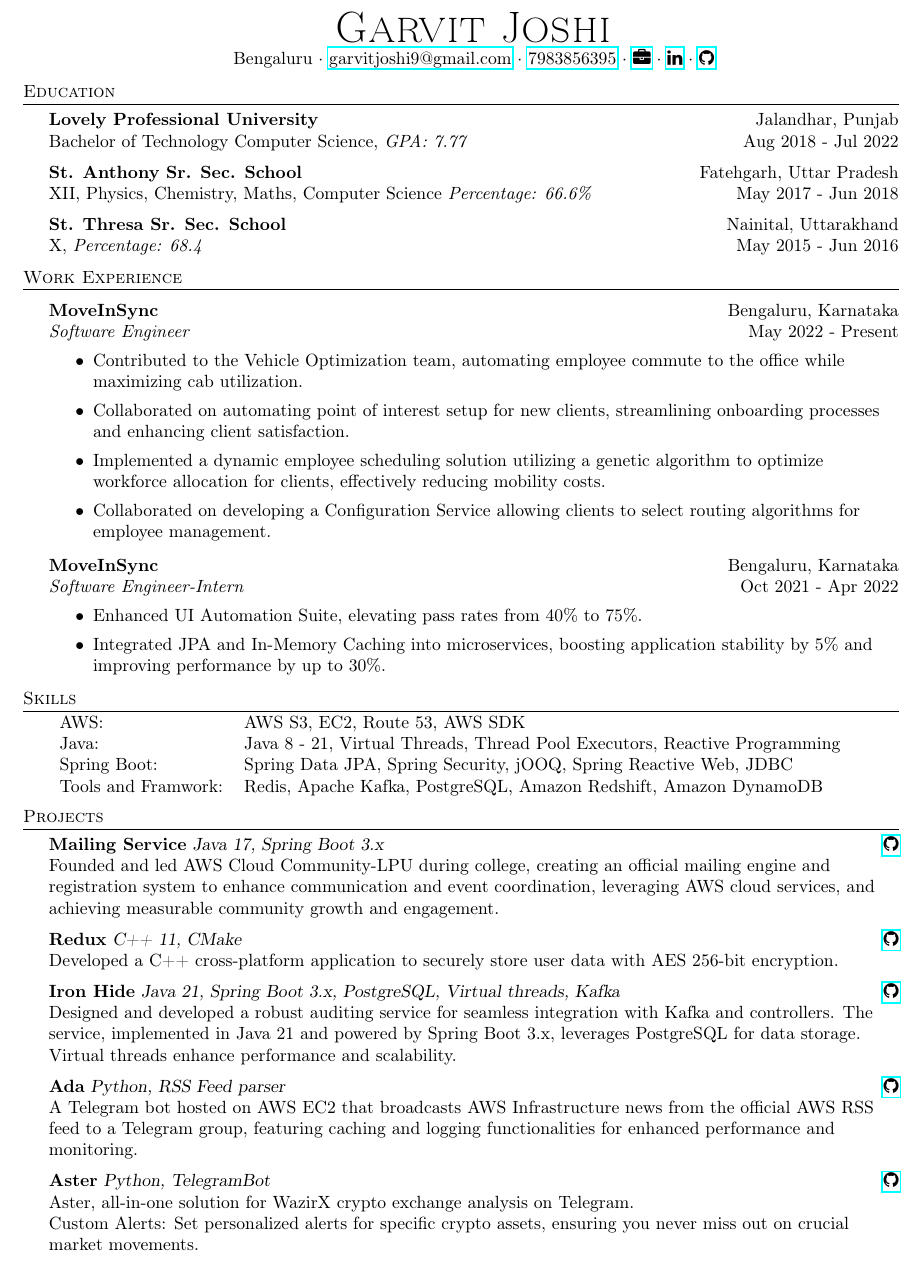
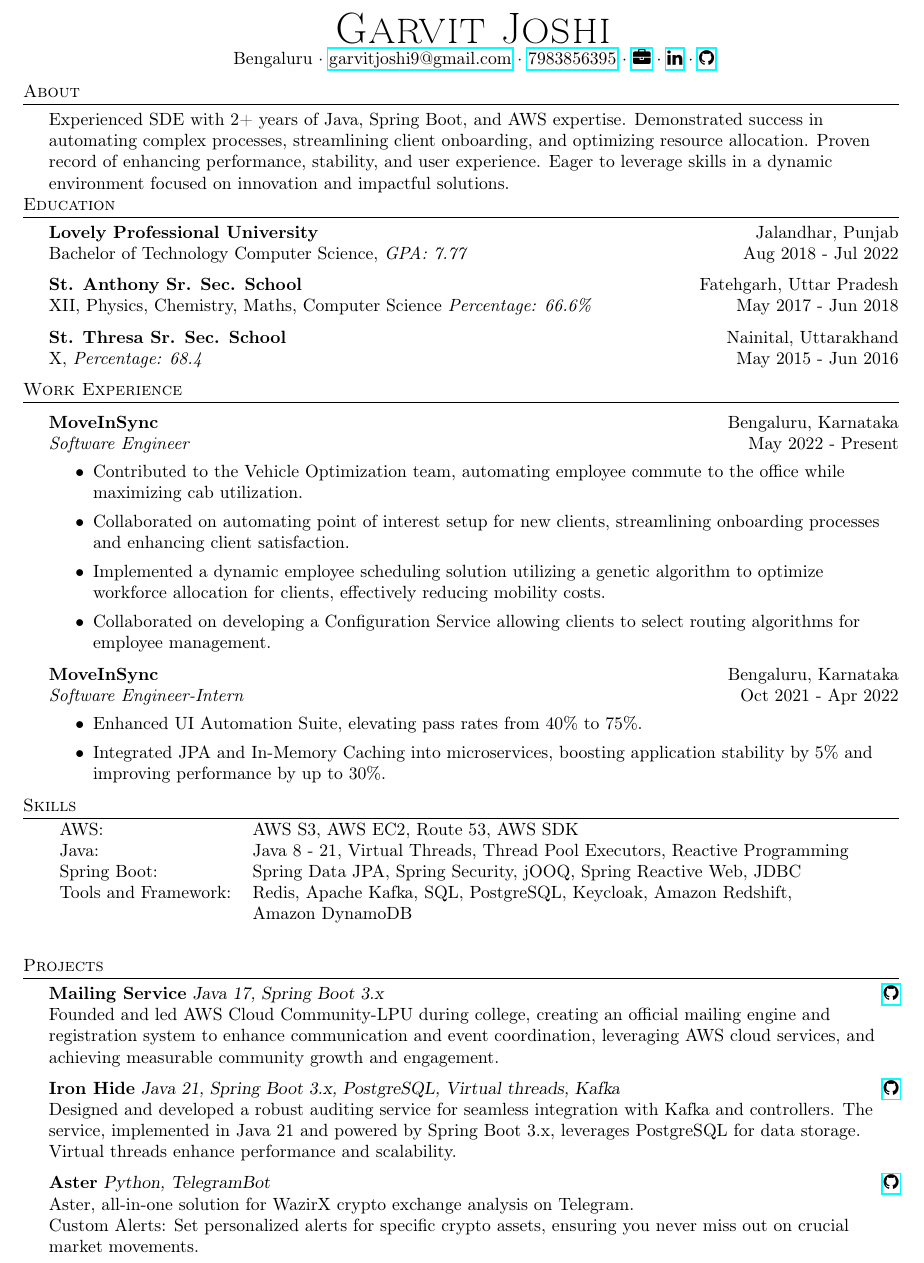
Before and after one commit to garvit-joshi/garvit-joshi.github.io, a LaTeX CV (Resume.tex): part of the page, cut so that both start at the same text. Compiled offline with pdfLaTeX.

Commit message:
Updated Resume

```diff
--- a/Resume.tex
+++ b/Resume.tex
@@ -79,6 +79,9 @@
 	Bengaluru $\cdot$ \href{mailto:garvitjoshi9@gmail.com}{garvitjoshi9@gmail.com} $\cdot$ \href{tel:7983856395}{7983856395} $\cdot$ \href{https://garvit-joshi.github.io}{\faBriefcase} $\cdot$ \href{https://www.linkedin.com/in/garvitjoshi9/}{\faLinkedin} $\cdot$ \href{https://github.com/garvit-joshi/}{\faGithub}\\
 \end{center}
 
+\header{About}
+Experienced SDE with 2+ years of Java, Spring Boot, and AWS expertise. Demonstrated success in automating complex processes, streamlining client onboarding, and optimizing resource allocation. Proven record of enhancing performance, stability, and user experience. Eager to leverage skills in a dynamic environment focused on innovation and impactful solutions.
+
 %==== Education ====%
 \header{Education}
 \textbf{Lovely Professional University}\hfill Jalandhar, Punjab\\
@@ -114,10 +117,10 @@
 
 \header{Skills}
 \begin{tabular}{ l l }
-	AWS:                  & AWS S3, EC2, Route 53, AWS SDK                                            \\
+	AWS:                  & AWS S3, AWS EC2, Route 53, AWS SDK                                            \\
 	Java:                 & Java 8 - 21, Virtual Threads, Thread Pool Executors, Reactive Programming \\
 	Spring Boot:          & Spring Data JPA, Spring Security, jOOQ, Spring Reactive Web, JDBC         \\
-    Tools and Framwork:   & Redis, Apache Kafka, PostgreSQL, Amazon Redshift, Amazon DynamoDB         \\
+    Tools and Framework:   & Redis, Apache Kafka, SQL, PostgreSQL, Keycloak, Amazon Redshift, \\& Amazon DynamoDB \\         \\
 \end{tabular}
 \vspace{2mm}
 
@@ -125,14 +128,8 @@
 {\textbf{Mailing Service}} {\sl Java 17, Spring Boot 3.x} \hfill \href{https://github.com/AWS-Cloud-Community-LPU/mailing-service}{\faGithub}\\
 Founded and led AWS Cloud Community-LPU during college, creating an official mailing engine and registration system to enhance communication and event coordination, leveraging AWS cloud services, and achieving measurable community growth and engagement.\\
 \vspace*{2mm}
-{\textbf{Redux}} {\sl C++ 11, CMake} \hfill \href{https://github.com/garvit-joshi/Redux}{\faGithub}\\
-Developed a C++ cross-platform application to securely store user data with AES 256-bit encryption.\\
-\vspace*{2mm}
 {\textbf{Iron Hide}} {\sl Java 21, Spring Boot 3.x, PostgreSQL, Virtual threads, Kafka} \hfill \href{https://github.com/garvit-joshi/ironhide}{\faGithub}\\
 Designed and developed a robust auditing service for seamless integration with Kafka and controllers. The service, implemented in Java 21 and powered by Spring Boot 3.x, leverages PostgreSQL for data storage. Virtual threads enhance performance and scalability.\\
-\vspace*{2mm}
-{\textbf{Ada}} {\sl Python, RSS Feed parser} \hfill \href{https://github.com/AWS-Cloud-Community-LPU/Ada\_TelegramBot}{\faGithub}\\
-A Telegram bot hosted on AWS EC2 that broadcasts AWS Infrastructure news from the official AWS RSS feed to a Telegram group, featuring caching and logging functionalities for enhanced performance and monitoring.\\
 \vspace*{2mm}
 {\textbf{Aster}} {\sl Python, TelegramBot} \hfill \href{https://github.com/garvit-joshi/Aster_TelegramBot}{\faGithub}\\
 Aster, all-in-one solution for WazirX crypto exchange analysis on Telegram.\\
```
Also changed, not shown: Resume.pdf.
